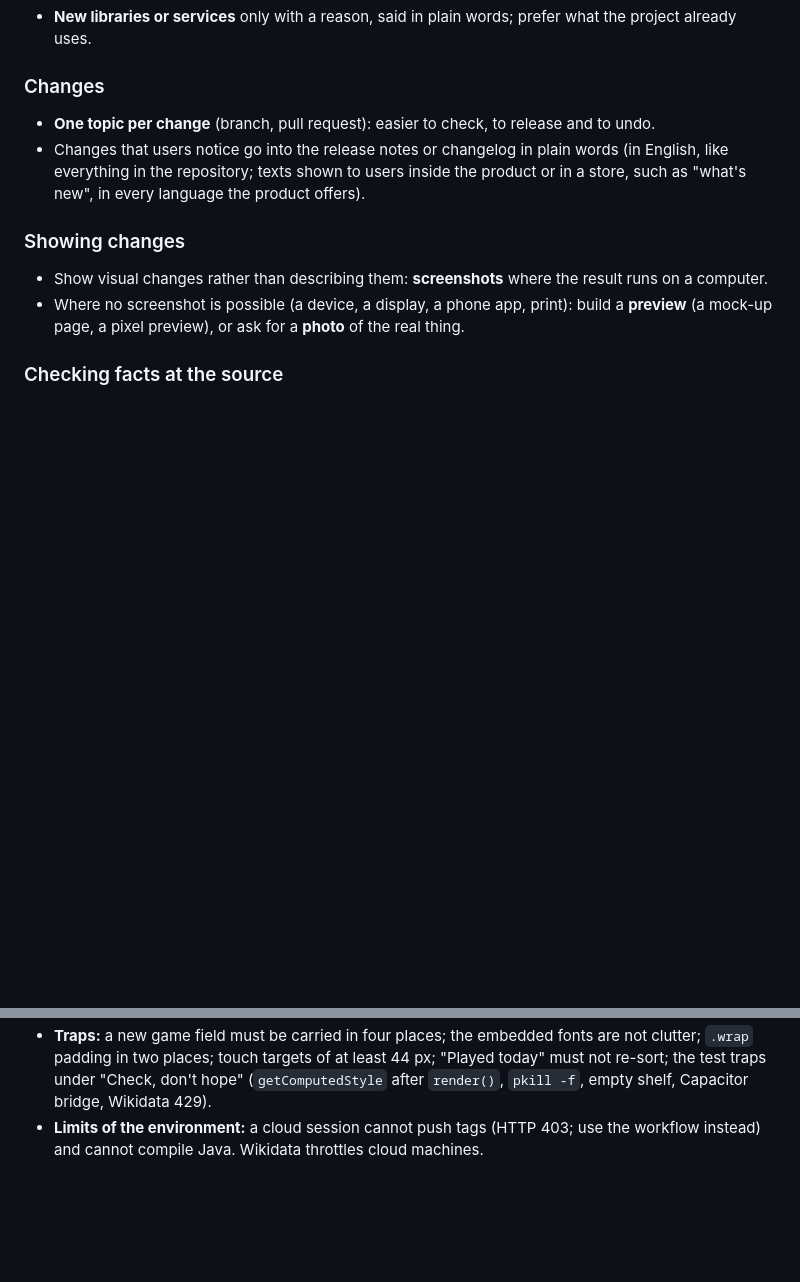
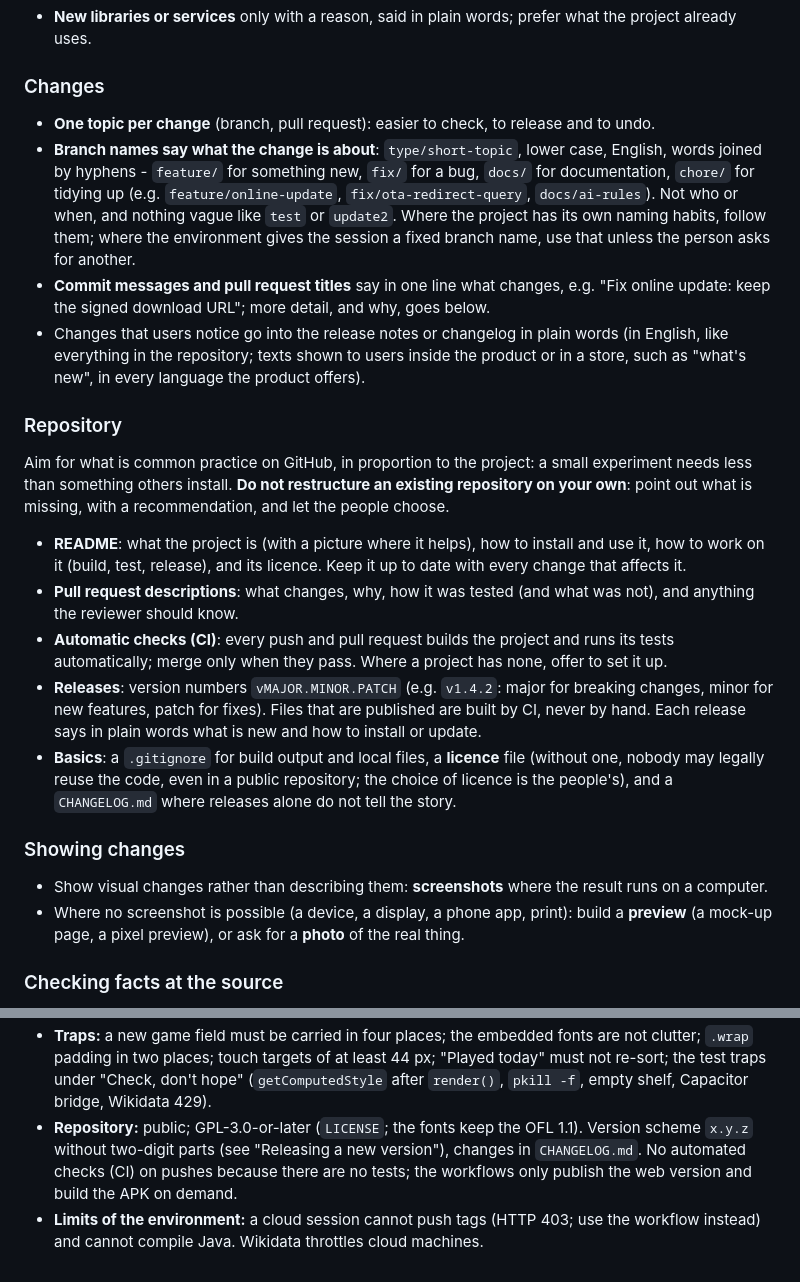
Before and after one commit to Dr-Nerdlove/board-game-recommender, a Markdown page: AGENTS.md, 2 parts joined by grey strips. Drawn GitHub-style; blank space fills up the shorter version.

Commit message:
Update AI rules to owner-rules v8
Co-Authored-By: Claude Sonnet 5.5 <noreply@anthropic.com>
Claude-Session: https://claude.ai/code/session_01PQ1tupEmh4Eq96XokYAov9

```diff
--- a/AGENTS.md
+++ b/AGENTS.md
@@ -225,9 +225,35 @@ individual cases live.
 ### Changes
 
 - **One topic per change** (branch, pull request): easier to check, to release and to undo.
+- **Branch names say what the change is about**: `type/short-topic`, lower case, English, words joined by
+  hyphens - `feature/` for something new, `fix/` for a bug, `docs/` for documentation, `chore/` for tidying
+  up (e.g. `feature/online-update`, `fix/ota-redirect-query`, `docs/ai-rules`). Not who or when, and nothing
+  vague like `test` or `update2`. Where the project has its own naming habits, follow them; where the
+  environment gives the session a fixed branch name, use that unless the person asks for another.
+- **Commit messages and pull request titles** say in one line what changes, e.g. "Fix online update: keep
+  the signed download URL"; more detail, and why, goes below.
 - Changes that users notice go into the release notes or changelog in plain words (in English, like
   everything in the repository; texts shown to users inside the product or in a store, such as "what's new",
   in every language the product offers).
+
+### Repository
+
+Aim for what is common practice on GitHub, in proportion to the project: a small experiment needs less than
+something others install. **Do not restructure an existing repository on your own**: point out what is
+missing, with a recommendation, and let the people choose.
+
+- **README**: what the project is (with a picture where it helps), how to install and use it, how to work on
+  it (build, test, release), and its licence. Keep it up to date with every change that affects it.
+- **Pull request descriptions**: what changes, why, how it was tested (and what was not), and anything the
+  reviewer should know.
+- **Automatic checks (CI)**: every push and pull request builds the project and runs its tests
+  automatically; merge only when they pass. Where a project has none, offer to set it up.
+- **Releases**: version numbers `vMAJOR.MINOR.PATCH` (e.g. `v1.4.2`: major for breaking changes, minor for
+  new features, patch for fixes). Files that are published are built by CI, never by hand. Each release says
+  in plain words what is new and how to install or update.
+- **Basics**: a `.gitignore` for build output and local files, a **licence** file (without one, nobody may
+  legally reuse the code, even in a public repository; the choice of licence is the people's), and a
+  `CHANGELOG.md` where releases alone do not tell the story.
 
 ### Showing changes
 
@@ -273,5 +299,8 @@ Most of this project's knowledge is in the sections above and in `DEVELOPMENT.md
   padding in two places; touch targets of at least 44 px; "Played today" must not re-sort; the test traps under
   "Check, don't hope" (`getComputedStyle` after `render()`, `pkill -f`, empty shelf, Capacitor bridge,
   Wikidata 429).
+- **Repository:** public; GPL-3.0-or-later (`LICENSE`; the fonts keep the OFL 1.1). Version scheme `x.y.z` without
+  two-digit parts (see "Releasing a new version"), changes in `CHANGELOG.md`. No automated checks (CI) on pushes
+  because there are no tests; the workflows only publish the web version and build the APK on demand.
 - **Limits of the environment:** a cloud session cannot push tags (HTTP 403; use the workflow instead) and cannot
   compile Java. Wikidata throttles cloud machines.
```
Also changed, not shown: other parts of AGENTS.md (+2 -2 lines), CLAUDE.md (+2 -2 lines).
